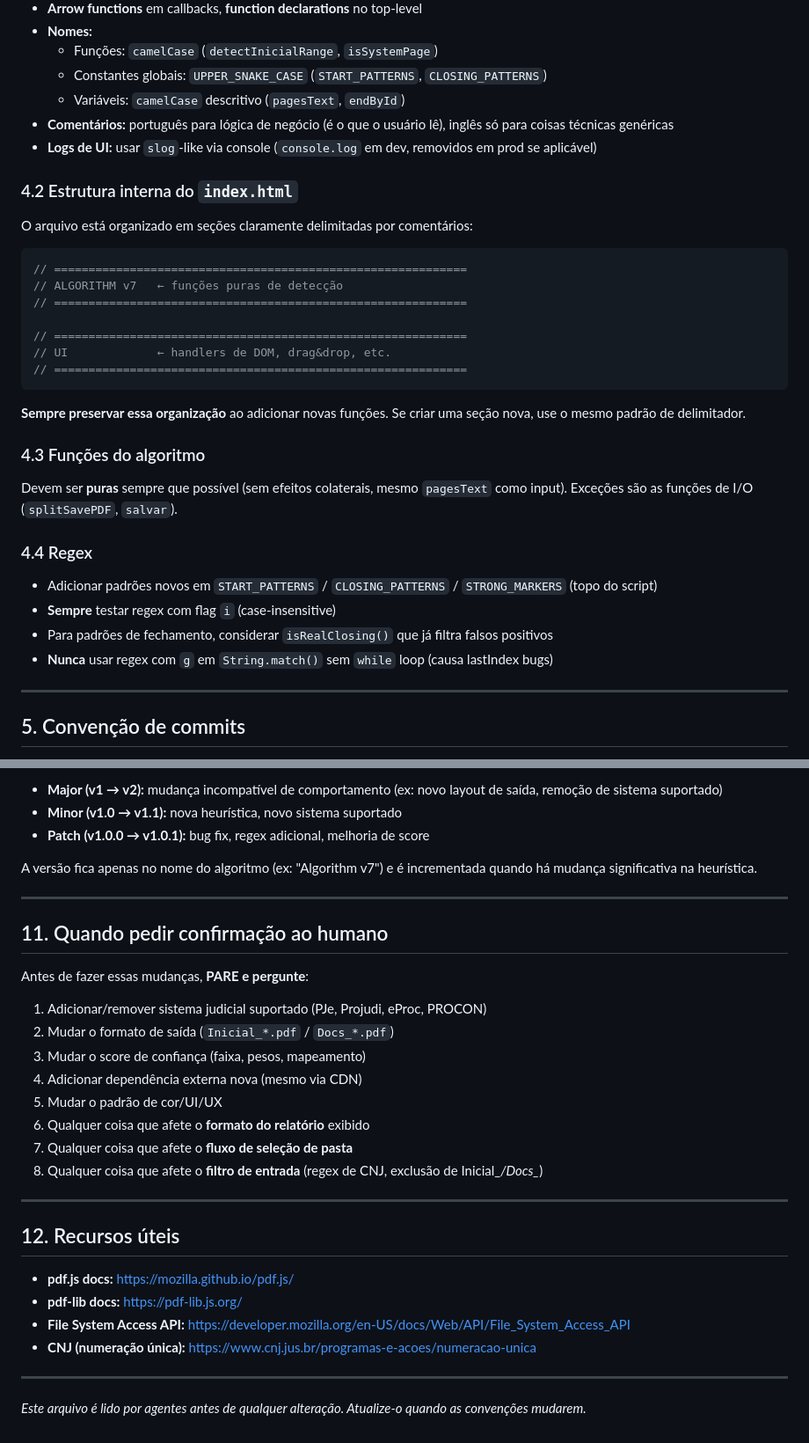
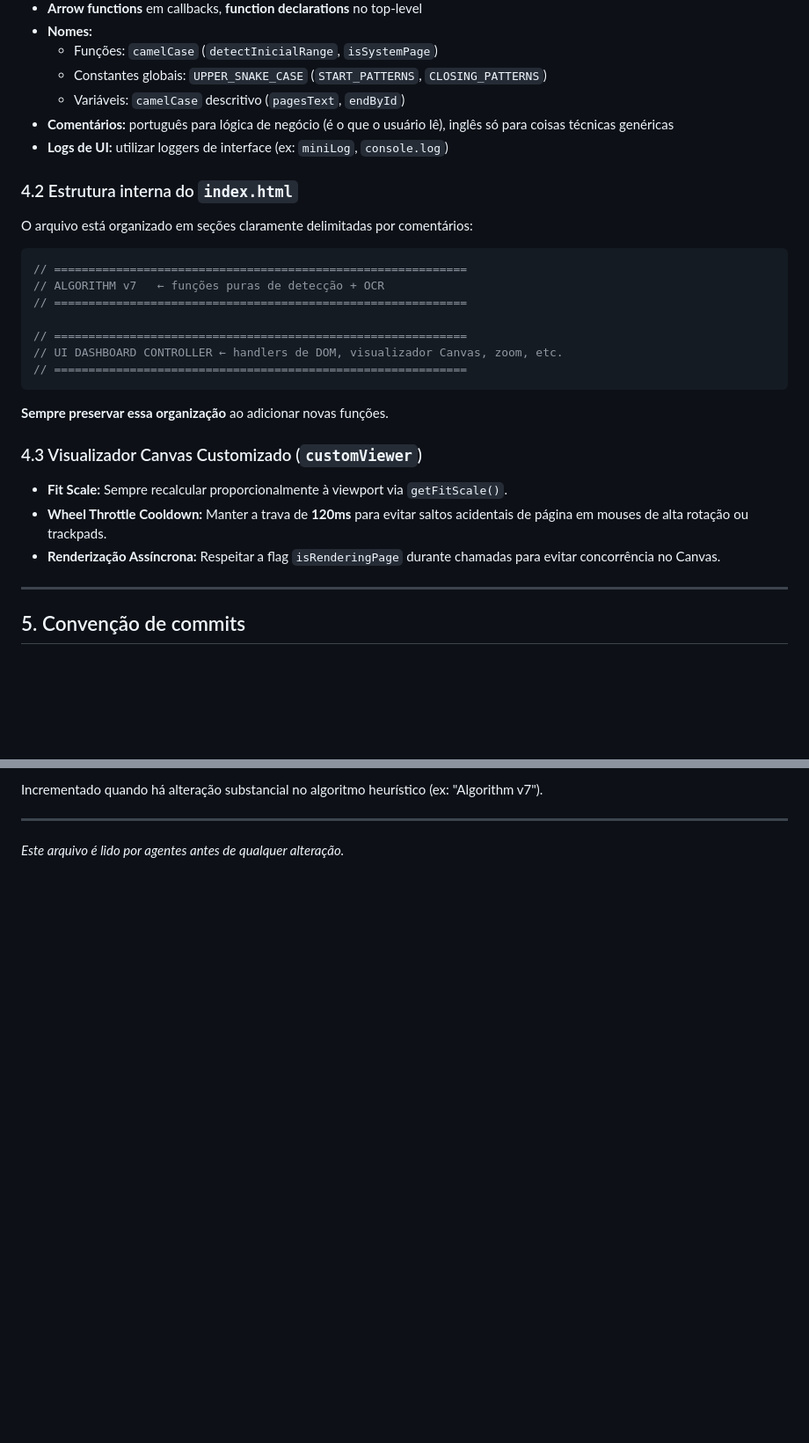
Before and after one commit to ganlabs/novodiv, a Markdown page: AGENTS.md, 2 parts joined by grey strips. Shown at 88% size. Rendered like a GitHub page; blank space fills up the shorter version.

````diff
--- a/AGENTS.md
+++ b/AGENTS.md
@@ -76,31 +78,27 @@ novodiv/
   - Constantes globais: `UPPER_SNAKE_CASE` (`START_PATTERNS`, `CLOSING_PATTERNS`)
   - Variáveis: `camelCase` descritivo (`pagesText`, `endById`)
 - **Comentários:** português para lógica de negócio (é o que o usuário lê), inglês só para coisas técnicas genéricas
-- **Logs de UI:** usar `slog`-like via console (`console.log` em dev, removidos em prod se aplicável)
+- **Logs de UI:** utilizar loggers de interface (ex: `miniLog`, `console.log`)
 
 ### 4.2 Estrutura interna do `index.html`
 O arquivo está organizado em seções claramente delimitadas por comentários:
 
 ```js
 // ============================================================
-// ALGORITHM v7   ← funções puras de detecção
+// ALGORITHM v7   ← funções puras de detecção + OCR
 // ============================================================
 
 // ============================================================
-// UI             ← handlers de DOM, drag&drop, etc.
+// UI DASHBOARD CONTROLLER ← handlers de DOM, visualizador Canvas, zoom, etc.
 // ============================================================
 ```
 
-**Sempre preservar essa organização** ao adicionar novas funções. Se criar uma seção nova, use o mesmo padrão de delimitador.
+**Sempre preservar essa organização** ao adicionar novas funções.
 
-### 4.3 Funções do algoritmo
-Devem ser **puras** sempre que possível (sem efeitos colaterais, mesmo `pagesText` como input). Exceções são as funções de I/O (`splitSavePDF`, `salvar`).
-
-### 4.4 Regex
-- Adicionar padrões novos em `START_PATTERNS` / `CLOSING_PATTERNS` / `STRONG_MARKERS` (topo do script)
-- **Sempre** testar regex com flag `i` (case-insensitive)
-- Para padrões de fechamento, considerar `isRealClosing()` que já filtra falsos positivos
-- **Nunca** usar regex com `g` em `String.match()` sem `while` loop (causa lastIndex bugs)
+### 4.3 Visualizador Canvas Customizado (`customViewer`)
+- **Fit Scale:** Sempre recalcular proporcionalmente à viewport via `getFitScale()`.
+- **Wheel Throttle Cooldown:** Manter a trava de **120ms** para evitar saltos acidentais de página em mouses de alta rotação ou trackpads.
+- **Renderização Assíncrona:** Respeitar a flag `isRenderingPage` durante chamadas para evitar concorrência no Canvas.
 
 ---
 
@@ -250,34 +163,6 @@ Quando for modificar `detectInicialRange`, **siga estes princípios**:
 
-- **Major (v1 → v2):** mudança incompatível de comportamento (ex: novo layout de saída, remoção de sistema suportado)
-- **Minor (v1.0 → v1.1):** nova heurística, novo sistema suportado
-- **Patch (v1.0.0 → v1.0.1):** bug fix, regex adicional, melhoria de score
-
-A versão fica apenas no nome do algoritmo (ex: "Algorithm v7") e é incrementada quando há mudança significativa na heurística.
+Incrementado quando há alteração substancial no algoritmo heurístico (ex: "Algorithm v7").
 
 ---
 
-## 11. Quando pedir confirmação ao humano
-
-Antes de fazer essas mudanças, **PARE e pergunte**:
-
-1. Adicionar/remover sistema judicial suportado (PJe, Projudi, eProc, PROCON)
-2. Mudar o formato de saída (`Inicial_*.pdf` / `Docs_*.pdf`)
-3. Mudar o score de confiança (faixa, pesos, mapeamento)
-4. Adicionar dependência externa nova (mesmo via CDN)
-5. Mudar o padrão de cor/UI/UX
-6. Qualquer coisa que afete o **formato do relatório** exibido
-7. Qualquer coisa que afete o **fluxo de seleção de pasta**
-8. Qualquer coisa que afete o **filtro de entrada** (regex de CNJ, exclusão de Inicial_*/Docs_*)
-
----
-
-## 12. Recursos úteis
-
-- **pdf.js docs:** https://mozilla.github.io/pdf.js/
-- **pdf-lib docs:** https://pdf-lib.js.org/
-- **File System Access API:** https://developer.mozilla.org/en-US/docs/Web/API/File_System_Access_API
-- **CNJ (numeração única):** https://www.cnj.jus.br/programas-e-acoes/numeracao-unica
-
----
-
-*Este arquivo é lido por agentes antes de qualquer alteração. Atualize-o quando as convenções mudarem.*
+*Este arquivo é lido por agentes antes de qualquer alteração.*
````
Also changed, not shown: other parts of AGENTS.md (+27 -110 lines).
